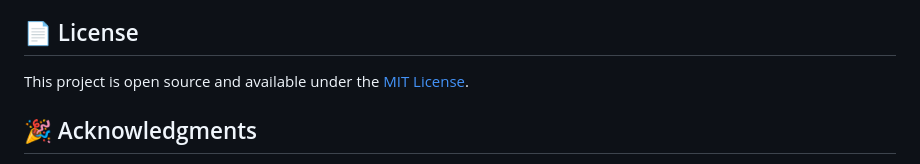
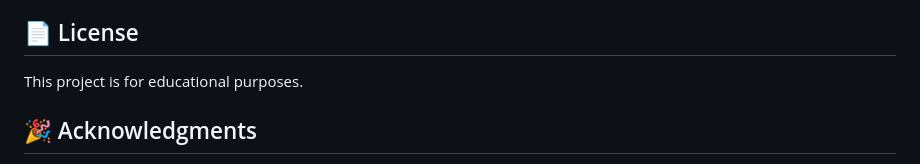
Before and after one commit to NatashaJWangui/HolyGrailLayout, a Markdown page: README.md, the part around the change. Rendered like a GitHub page.

```diff
--- a/README.md
+++ b/README.md
@@ -302,7 +302,7 @@ npx serve .
 
 ## 📄 License
 
-This project is open source and available under the [MIT License](LICENSE).
+This project is for educational purposes.
 
 ## 🎉 Acknowledgments
 
```
